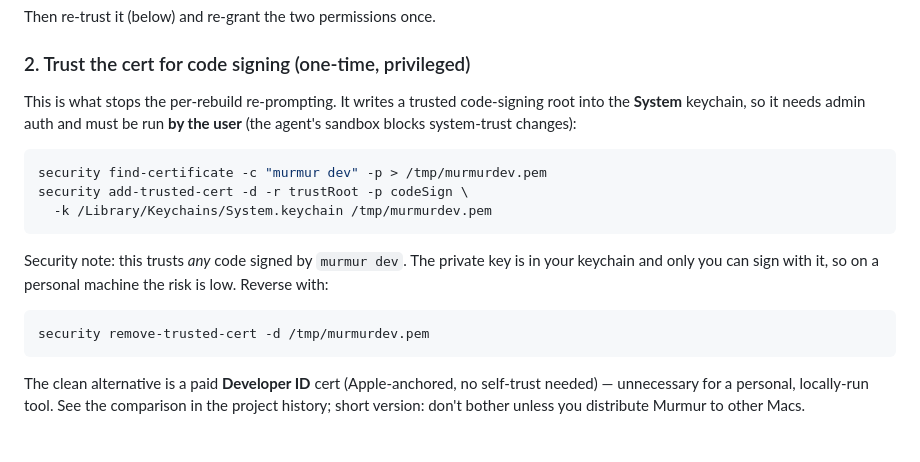
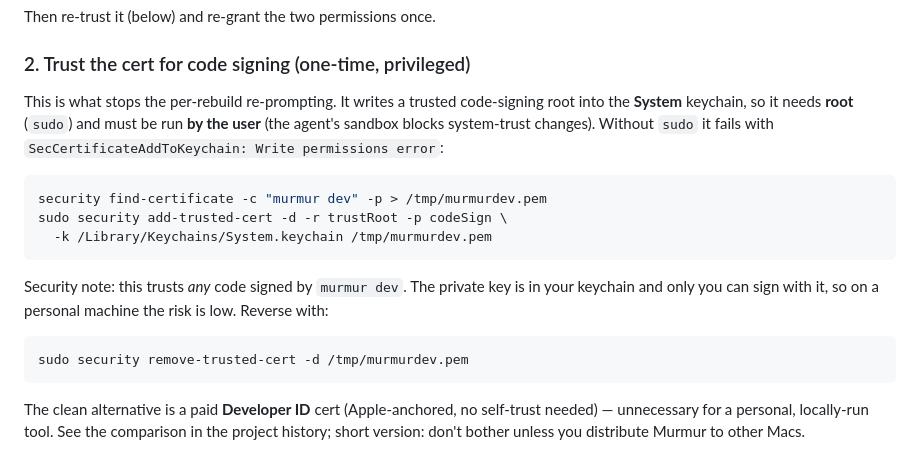
Before and after one commit to letsgetrusty/Murmur, a Markdown page: docs/macos-signing-and-permissions.md, the part around the change. GitHub-like rendering.

Commit message:
docs: trust-cert command needs sudo (System keychain write)
Co-Authored-By: Claude Opus 4.8 (1M context) <noreply@anthropic.com>

````diff
--- a/docs/macos-signing-and-permissions.md
+++ b/docs/macos-signing-and-permissions.md
@@ -61,12 +61,14 @@ Then re-trust it (below) and re-grant the two permissions once.
 ### 2. Trust the cert for code signing (one-time, privileged)
 
 This is what stops the per-rebuild re-prompting. It writes a trusted
-code-signing root into the **System** keychain, so it needs admin auth and must
-be run **by the user** (the agent's sandbox blocks system-trust changes):
+code-signing root into the **System** keychain, so it needs **root** (`sudo`)
+and must be run **by the user** (the agent's sandbox blocks system-trust
+changes). Without `sudo` it fails with
+`SecCertificateAddToKeychain: Write permissions error`:
 
 ```bash
 security find-certificate -c "murmur dev" -p > /tmp/murmurdev.pem
-security add-trusted-cert -d -r trustRoot -p codeSign \
+sudo security add-trusted-cert -d -r trustRoot -p codeSign \
   -k /Library/Keychains/System.keychain /tmp/murmurdev.pem
 ```
 
@@ -75,7 +77,7 @@ in your keychain and only you can sign with it, so on a personal machine the
 risk is low. Reverse with:
 
 ```bash
-security remove-trusted-cert -d /tmp/murmurdev.pem
+sudo security remove-trusted-cert -d /tmp/murmurdev.pem
 ```
 
 The clean alternative is a paid **Developer ID** cert (Apple-anchored, no
````
